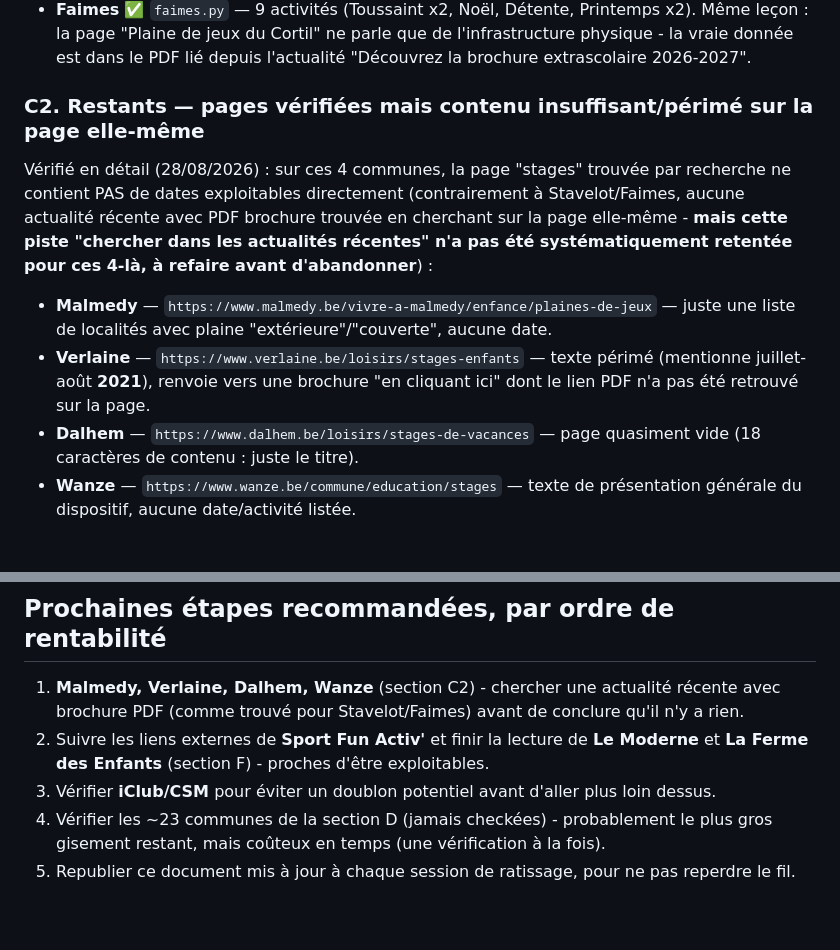
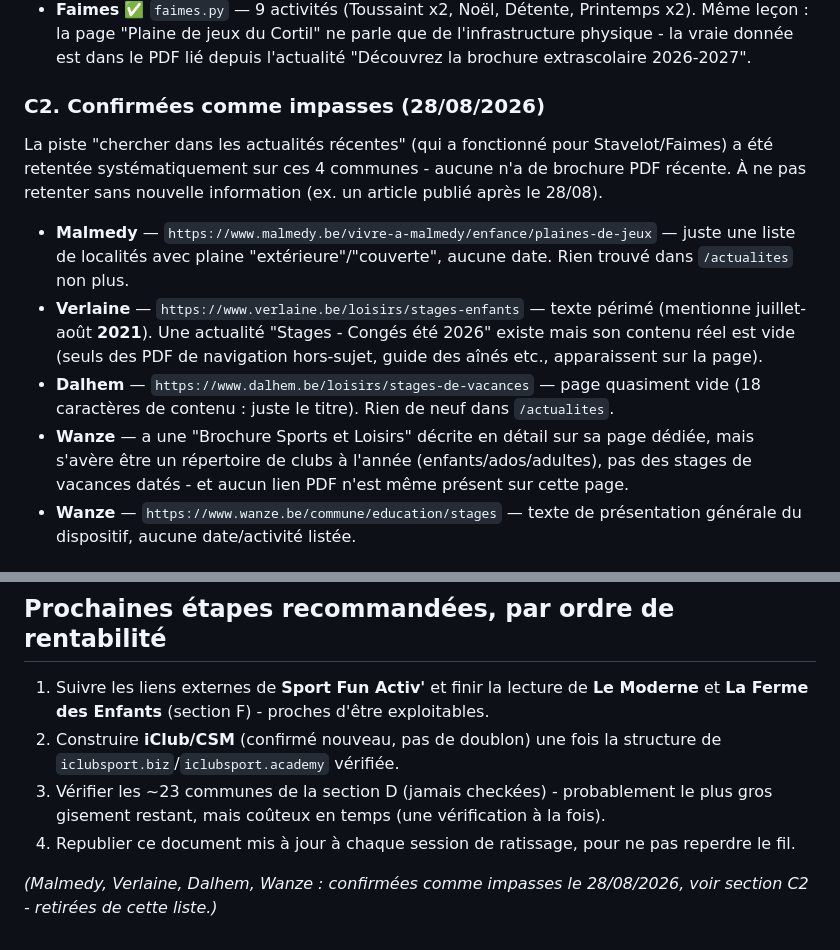
Before and after one commit to comelle-commu/stageo, a Markdown page: docs/ratissage-province-liege-2026-08-28.md, 2 parts joined by grey strips. Rendered like a GitHub page.

Commit message:
Confirmer Malmedy/Verlaine/Dalhem/Wanze comme impasses
Piste "actualités récentes avec brochure PDF" (celle qui a marché pour
Stavelot/Faimes) retentée systématiquement sur les 4 - rien trouvé.
Retirées de la liste des prochaines étapes.

```diff
--- a/docs/ratissage-province-liege-2026-08-28.md
+++ b/docs/ratissage-province-liege-2026-08-28.md
@@ -46,18 +46,17 @@ Wasseiges, Oupeye, Hamoir.
   que de l'infrastructure physique - la vraie donnée est dans le PDF lié
   depuis l'actualité "Découvrez la brochure extrascolaire 2026-2027".
 
-### C2. Restants — pages vérifiées mais contenu insuffisant/périmé sur la page elle-même
+### C2. Confirmées comme impasses (28/08/2026)
 
-Vérifié en détail (28/08/2026) : sur ces 4 communes, la page "stages"
-trouvée par recherche ne contient PAS de dates exploitables directement
-(contrairement à Stavelot/Faimes, aucune actualité récente avec PDF
-brochure trouvée en cherchant sur la page elle-même - **mais cette piste
-"chercher dans les actualités récentes" n'a pas été systématiquement
-retentée pour ces 4-là, à refaire avant d'abandonner**) :
+La piste "chercher dans les actualités récentes" (qui a fonctionné pour
+Stavelot/Faimes) a été retentée systématiquement sur ces 4 communes -
+aucune n'a de brochure PDF récente. À ne pas retenter sans nouvelle
+information (ex. un article publié après le 28/08).
 
-- **Malmedy** — `https://www.malmedy.be/vivre-a-malmedy/enfance/plaines-de-jeux` — juste une liste de localités avec plaine "extérieure"/"couverte", aucune date.
-- **Verlaine** — `https://www.verlaine.be/loisirs/stages-enfants` — texte périmé (mentionne juillet-août **2021**), renvoie vers une brochure "en cliquant ici" dont le lien PDF n'a pas été retrouvé sur la page.
-- **Dalhem** — `https://www.dalhem.be/loisirs/stages-de-vacances` — page quasiment vide (18 caractères de contenu : juste le titre).
+- **Malmedy** — `https://www.malmedy.be/vivre-a-malmedy/enfance/plaines-de-jeux` — juste une liste de localités avec plaine "extérieure"/"couverte", aucune date. Rien trouvé dans `/actualites` non plus.
+- **Verlaine** — `https://www.verlaine.be/loisirs/stages-enfants` — texte périmé (mentionne juillet-août **2021**). Une actualité "Stages - Congés été 2026" existe mais son contenu réel est vide (seuls des PDF de navigation hors-sujet, guide des aînés etc., apparaissent sur la page).
+- **Dalhem** — `https://www.dalhem.be/loisirs/stages-de-vacances` — page quasiment vide (18 caractères de contenu : juste le titre). Rien de neuf dans `/actualites`.
+- **Wanze** — a une "Brochure Sports et Loisirs" décrite en détail sur sa page dédiée, mais s'avère être un répertoire de clubs à l'année (enfants/ados/adultes), pas des stages de vacances datés - et aucun lien PDF n'est même présent sur cette page.
 - **Wanze** — `https://www.wanze.be/commune/education/stages` — texte de présentation générale du dispositif, aucune date/activité listée.
 
 ## D. Jamais vérifiées (ni robots.txt, ni contenu)
@@ -106,8 +105,10 @@ fonctionne sans aucune authentification.
 
 ## Prochaines étapes recommandées, par ordre de rentabilité
 
-1. **Malmedy, Verlaine, Dalhem, Wanze** (section C2) - chercher une actualité récente avec brochure PDF (comme trouvé pour Stavelot/Faimes) avant de conclure qu'il n'y a rien.
-2. Suivre les liens externes de **Sport Fun Activ'** et finir la lecture de **Le Moderne** et **La Ferme des Enfants** (section F) - proches d'être exploitables.
-3. Vérifier **iClub/CSM** pour éviter un doublon potentiel avant d'aller plus loin dessus.
-4. Vérifier les ~23 communes de la section D (jamais checkées) - probablement le plus gros gisement restant, mais coûteux en temps (une vérification à la fois).
-5. Republier ce document mis à jour à chaque session de ratissage, pour ne pas reperdre le fil.
+1. Suivre les liens externes de **Sport Fun Activ'** et finir la lecture de **Le Moderne** et **La Ferme des Enfants** (section F) - proches d'être exploitables.
+2. Construire **iClub/CSM** (confirmé nouveau, pas de doublon) une fois la structure de `iclubsport.biz`/`iclubsport.academy` vérifiée.
+3. Vérifier les ~23 communes de la section D (jamais checkées) - probablement le plus gros gisement restant, mais coûteux en temps (une vérification à la fois).
+4. Republier ce document mis à jour à chaque session de ratissage, pour ne pas reperdre le fil.
+
+*(Malmedy, Verlaine, Dalhem, Wanze : confirmées comme impasses le
+28/08/2026, voir section C2 - retirées de cette liste.)*
```
